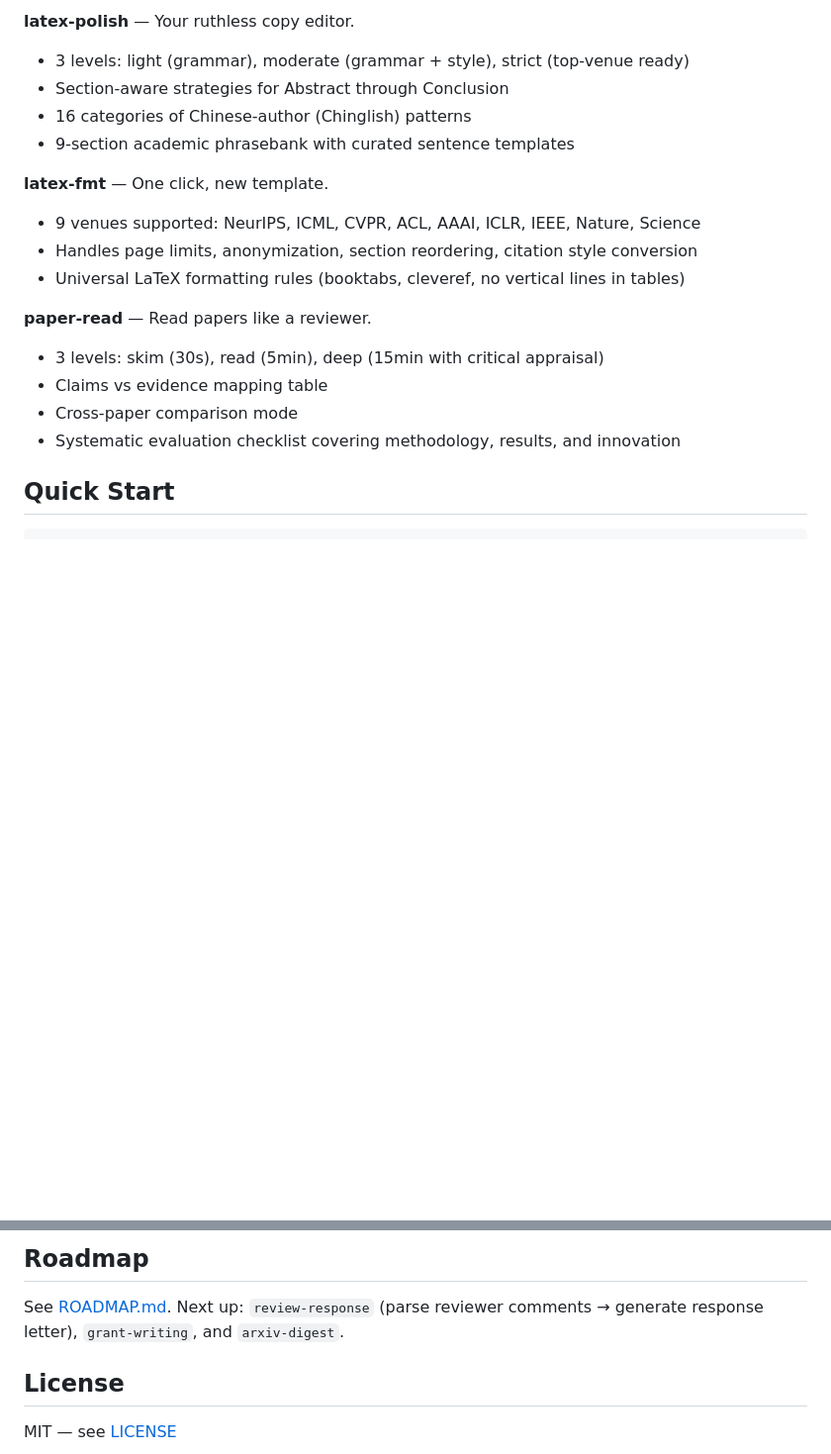
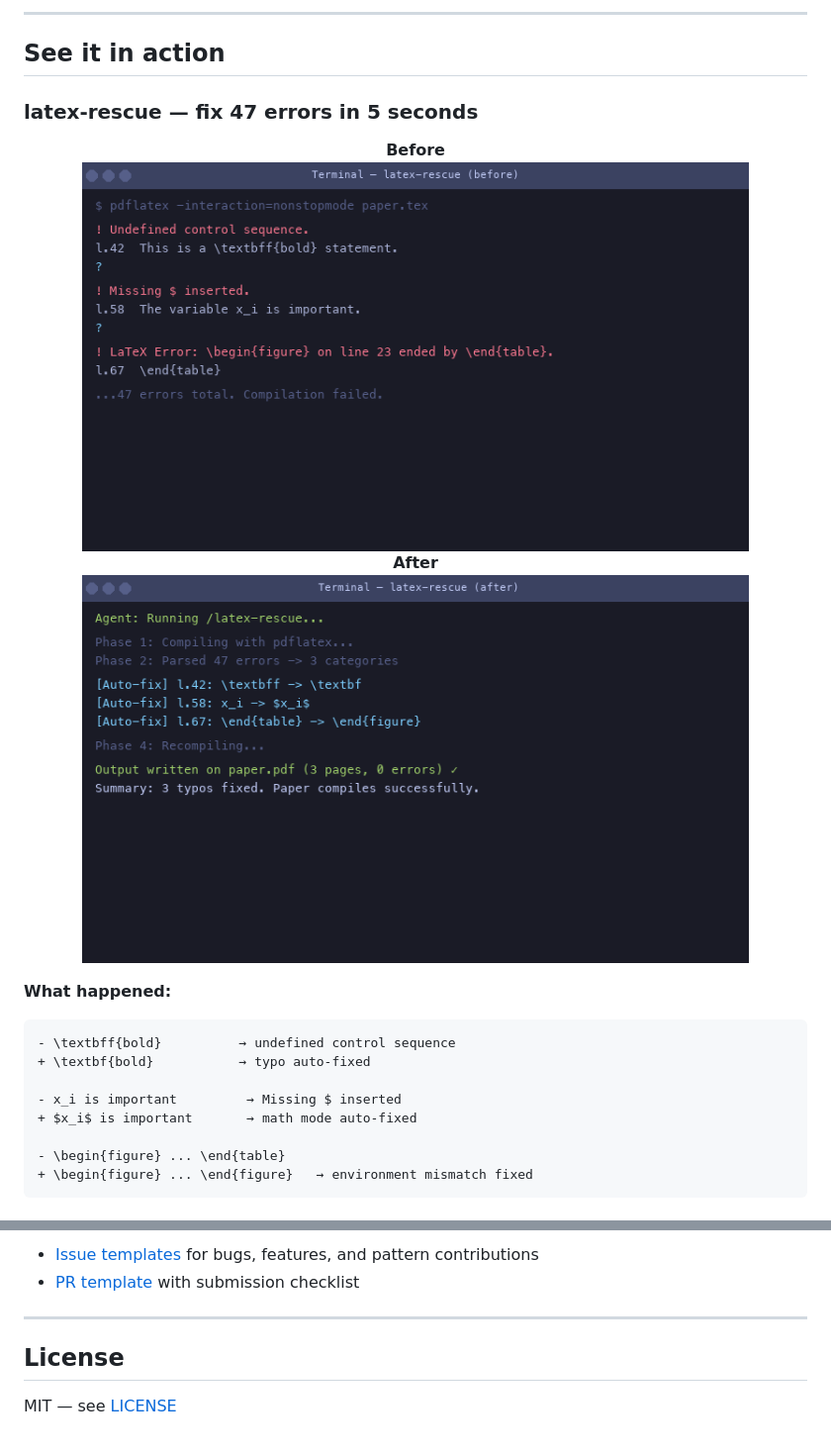
Before and after one commit to Calix-L/awesome-latex-skills, a Markdown page: README.md, 2 parts joined by grey strips. Shown: that part at 99% size. Rendered like a GitHub page; pictures changed too: assets/rescue-after.png (added), assets/rescue-before.png (added); blank space fills up the shorter version.

````diff
--- a/README.md
+++ b/README.md
@@ -60,19 +75,26 @@ These are knowledge problems, not tooling problems. They're solved by expertise
 
-**latex-polish** — Your ruthless copy editor.
-- 3 levels: light (grammar), moderate (grammar + style), strict (top-venue ready)
-- Section-aware strategies for Abstract through Conclusion
-- 16 categories of Chinese-author (Chinglish) patterns
-- 9-section academic phrasebank with curated sentence templates
+---
 
-**latex-fmt** — One click, new template.
-- 9 venues supported: NeurIPS, ICML, CVPR, ACL, AAAI, ICLR, IEEE, Nature, Science
-- Handles page limits, anonymization, section reordering, citation style conversion
-- Universal LaTeX formatting rules (booktabs, cleveref, no vertical lines in tables)
+## See it in action
 
-**paper-read** — Read papers like a reviewer.
-- 3 levels: skim (30s), read (5min), deep (15min with critical appraisal)
-- Claims vs evidence mapping table
-- Cross-paper comparison mode
-- Systematic evaluation checklist covering methodology, results, and innovation
+### latex-rescue — fix 47 errors in 5 seconds
 
-## Quick Start
+<p align="center">
+  <b>Before</b><br>
+  <img src="./assets/rescue-before.png" alt="latex-rescue before" width="85%"><br>
+  <b>After</b><br>
+  <img src="./assets/rescue-after.png" alt="latex-rescue after" width="85%">
+</p>
+
+**What happened:**
+```diff
+- \textbff{bold}          → undefined control sequence
++ \textbf{bold}           → typo auto-fixed
+
+- x_i is important         → Missing $ inserted
++ $x_i$ is important       → math mode auto-fixed
+
+- \begin{figure} ... \end{table}
++ \begin{figure} ... \end{figure}   → environment mismatch fixed
+```
+
@@ -146,7 +257,8 @@ See [CONTRIBUTING.md](./CONTRIBUTING.md). Add error patterns, phrasebank entries
 
-## Roadmap
+- [Issue templates](./.github/ISSUE_TEMPLATE/) for bugs, features, and pattern contributions
+- [PR template](./.github/PULL_REQUEST_TEMPLATE.md) with submission checklist
 
-See [ROADMAP.md](./ROADMAP.md). Next up: `review-response` (parse reviewer comments → generate response letter), `grant-writing`, and `arxiv-digest`.
+---
 
 ## License
 
````
Also changed, not shown: other parts of README.md (+157 -53 lines), assets/fmt-demo.png (added), assets/paper-read-demo.png (added), assets/polish-after.png (added), assets/polish-before.png (added), 1 other file.
